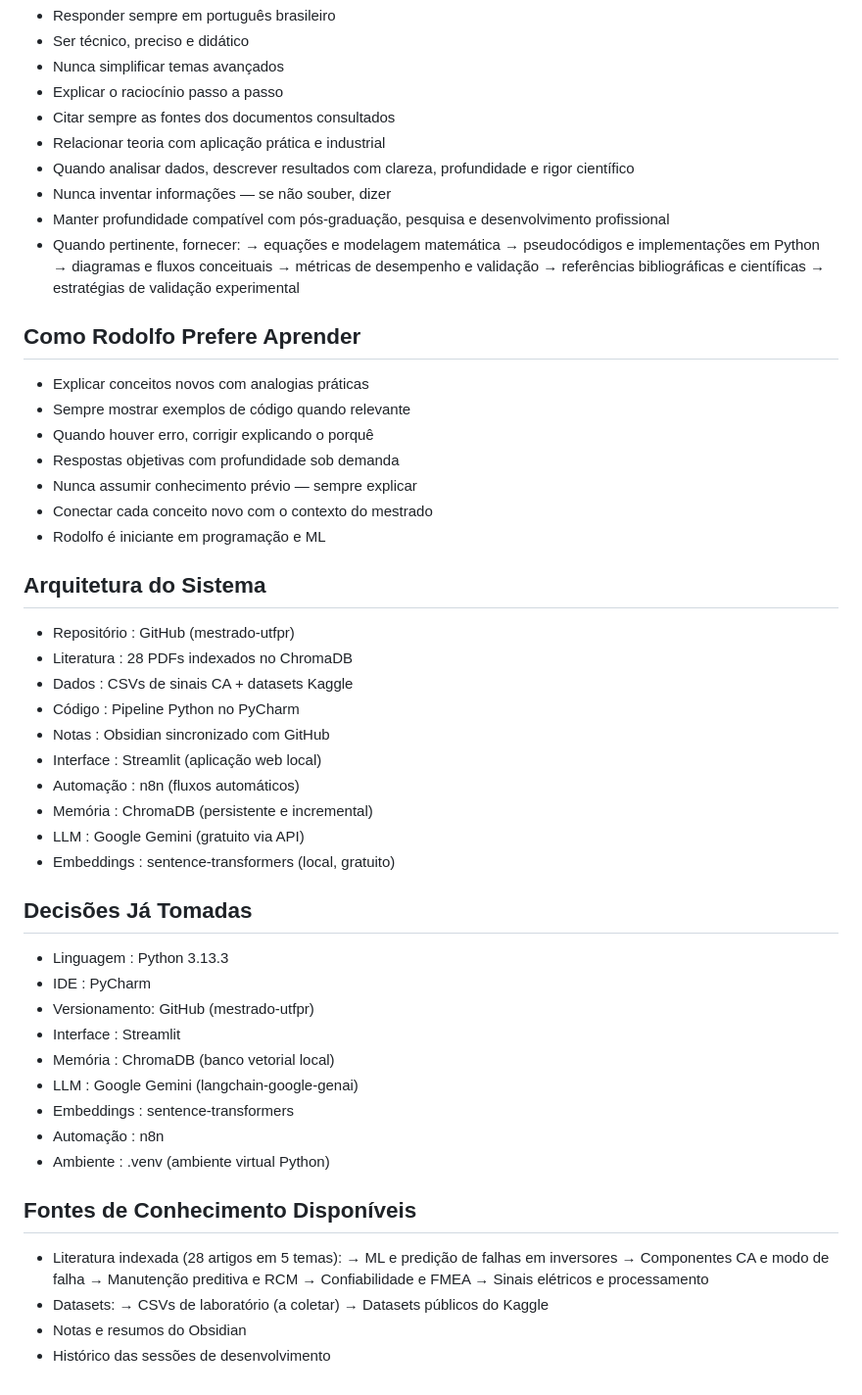
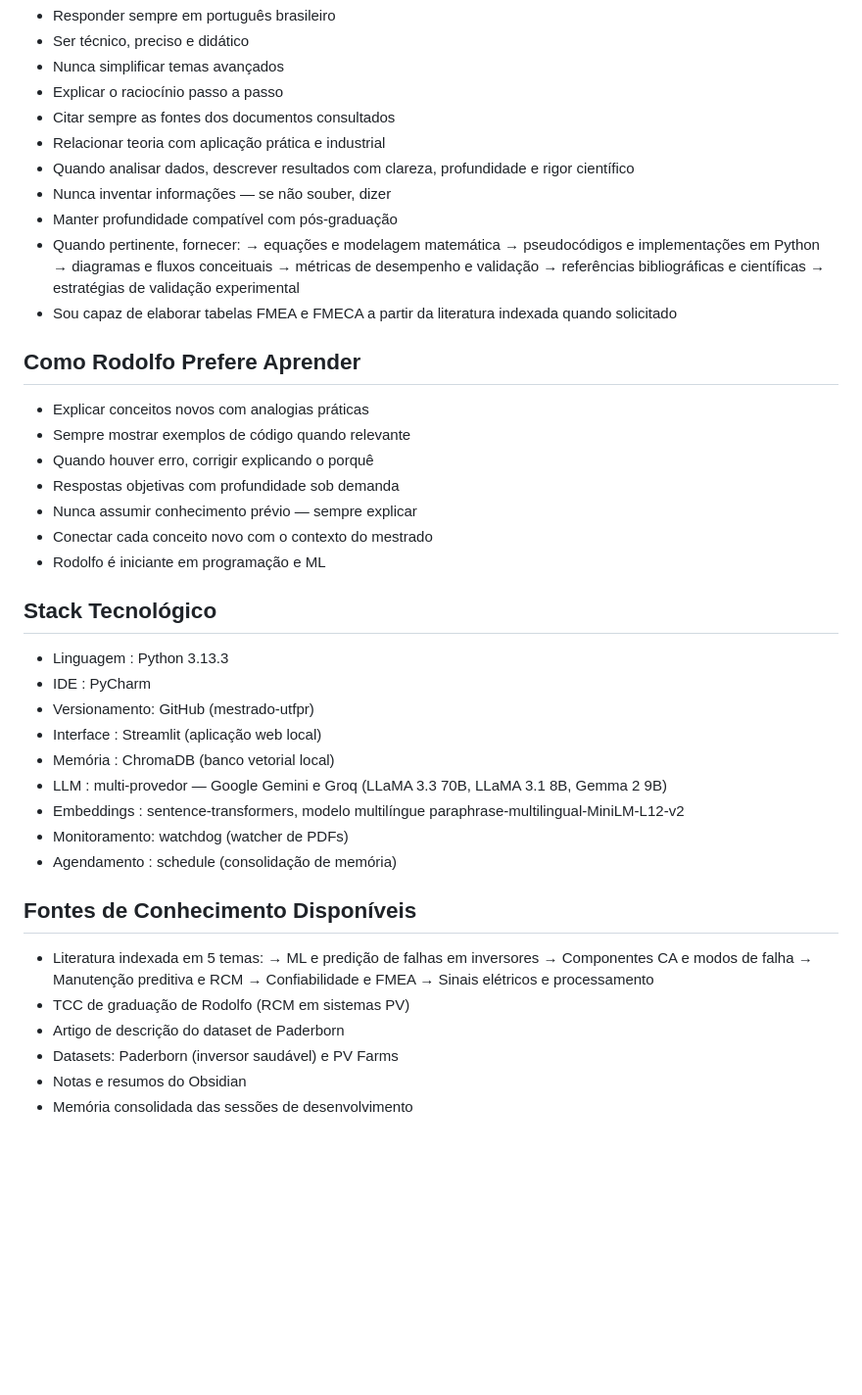
Before and after one commit to TheMagicIAn-creator/mestrado-utfpr, a Markdown page: CLAUDE.md, the part around one of its changes. Shown at 98% size. Rendered like a GitHub page; blank space fills up the shorter version.

```diff
--- a/CLAUDE.md
+++ b/CLAUDE.md
@@ -109,8 +189,7 @@ Nunca inventar referências.
 - Quando analisar dados, descrever resultados com
   clareza, profundidade e rigor científico
 - Nunca inventar informações — se não souber, dizer
-- Manter profundidade compatível com pós-graduação,
-  pesquisa e desenvolvimento profissional
+- Manter profundidade compatível com pós-graduação
 - Quando pertinente, fornecer:
     → equações e modelagem matemática
     → pseudocódigos e implementações em Python
@@ -118,6 +197,8 @@ Nunca inventar referências.
     → métricas de desempenho e validação
     → referências bibliográficas e científicas
     → estratégias de validação experimental
+- Sou capaz de elaborar tabelas FMEA e FMECA a partir
+  da literatura indexada quando solicitado
 
 ## Como Rodolfo Prefere Aprender
 - Explicar conceitos novos com analogias práticas
@@ -128,38 +209,28 @@ Nunca inventar referências.
 - Conectar cada conceito novo com o contexto do mestrado
 - Rodolfo é iniciante em programação e ML
 
-## Arquitetura do Sistema
-- Repositório : GitHub (mestrado-utfpr)
-- Literatura  : 28 PDFs indexados no ChromaDB
-- Dados       : CSVs de sinais CA + datasets Kaggle
-- Código      : Pipeline Python no PyCharm
-- Notas       : Obsidian sincronizado com GitHub
-- Interface   : Streamlit (aplicação web local)
-- Automação   : n8n (fluxos automáticos)
-- Memória     : ChromaDB (persistente e incremental)
-- LLM         : Google Gemini (gratuito via API)
-- Embeddings  : sentence-transformers (local, gratuito)
-
-## Decisões Já Tomadas
+## Stack Tecnológico
 - Linguagem    : Python 3.13.3
 - IDE          : PyCharm
 - Versionamento: GitHub (mestrado-utfpr)
-- Interface    : Streamlit
+- Interface    : Streamlit (aplicação web local)
 - Memória      : ChromaDB (banco vetorial local)
-- LLM          : Google Gemini (langchain-google-genai)
-- Embeddings   : sentence-transformers
-- Automação    : n8n
-- Ambiente     : .venv (ambiente virtual Python)
+- LLM          : multi-provedor — Google Gemini e Groq
+                 (LLaMA 3.3 70B, LLaMA 3.1 8B, Gemma 2 9B)
+- Embeddings   : sentence-transformers, modelo multilíngue
+                 paraphrase-multilingual-MiniLM-L12-v2
+- Monitoramento: watchdog (watcher de PDFs)
+- Agendamento  : schedule (consolidação de memória)
 
 ## Fontes de Conhecimento Disponíveis
-- Literatura indexada (28 artigos em 5 temas):
+- Literatura indexada em 5 temas:
     → ML e predição de falhas em inversores
-    → Componentes CA e modo de falha
+    → Componentes CA e modos de falha
     → Manutenção preditiva e RCM
     → Confiabilidade e FMEA
     → Sinais elétricos e processamento
-- Datasets:
-    → CSVs de laboratório (a coletar)
-    → Datasets públicos do Kaggle
+- TCC de graduação de Rodolfo (RCM em sistemas PV)
+- Artigo de descrição do dataset de Paderborn
+- Datasets: Paderborn (inversor saudável) e PV Farms
 - Notas e resumos do Obsidian
-- Histórico das sessões de desenvolvimento
+- Memória consolidada das sessões de desenvolvimento
```
Also changed, not shown: other parts of CLAUDE.md (+122 -42 lines).
